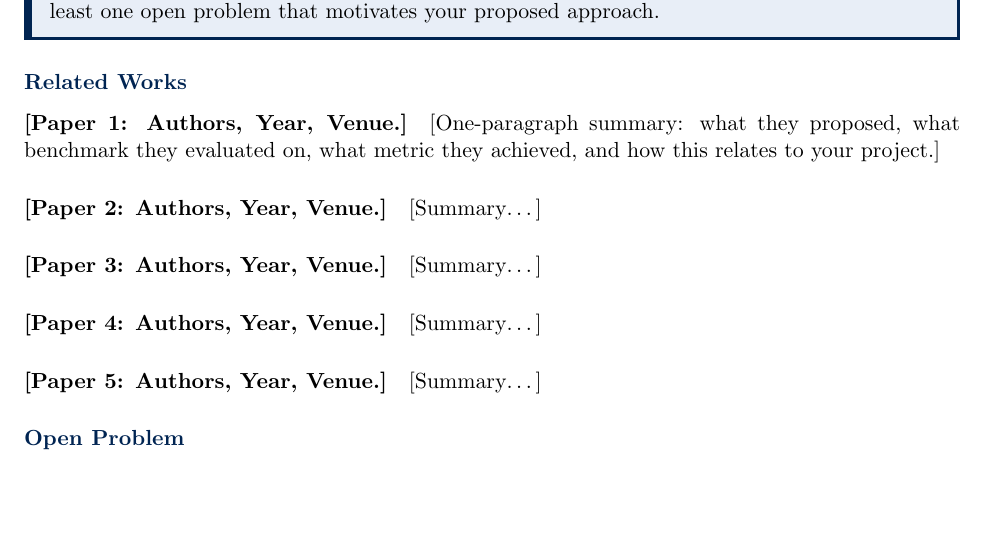
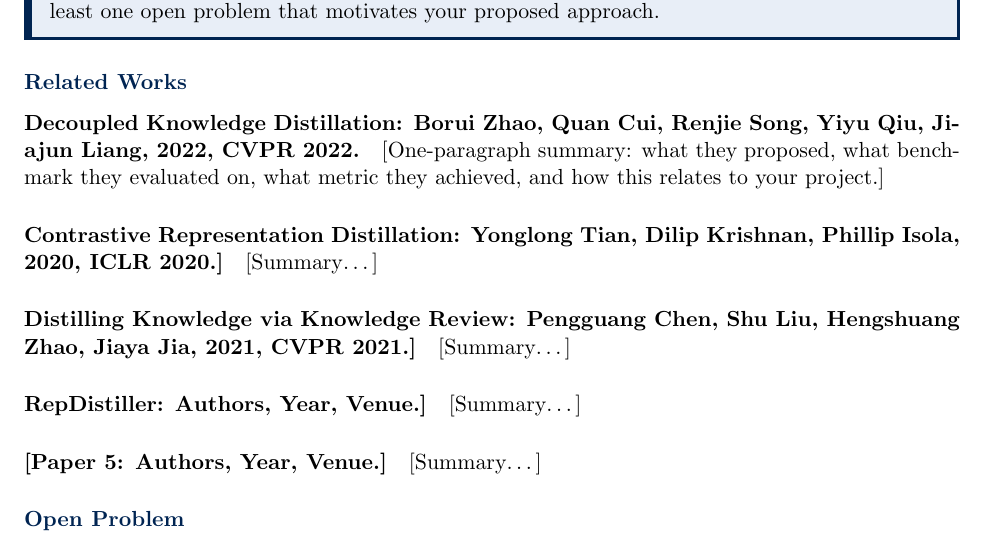
Before and after one commit to l33zard/cakd, a LaTeX document (proposal/proposal-template.tex): part of page 2 of 4, cut so that both start at the same text, the shorter picture padded with empty space. Compiled offline with pdfLaTeX.

Commit message:
Added some related works articles from capstone guide file

```diff
--- a/proposal/proposal-template.tex
+++ b/proposal/proposal-template.tex
@@ -86,17 +86,17 @@
 
 \subsection{Related Works}
 
-\paragraph{[Paper 1: Authors, Year, Venue.]}
+\paragraph{Decoupled Knowledge Distillation: Borui Zhao, Quan Cui, Renjie Song, Yiyu Qiu, Jiajun Liang, 2022, CVPR 2022.}
 [One-paragraph summary: what they proposed, what benchmark they evaluated on,
 what metric they achieved, and how this relates to your project.]
 
-\paragraph{[Paper 2: Authors, Year, Venue.]}
+\paragraph{Contrastive Representation Distillation: Yonglong Tian, Dilip Krishnan, Phillip Isola, 2020, ICLR 2020.]}
 [Summary\ldots]
 
-\paragraph{[Paper 3: Authors, Year, Venue.]}
+\paragraph{Distilling Knowledge via Knowledge Review: Pengguang Chen, Shu Liu, Hengshuang Zhao, Jiaya Jia, 2021, CVPR 2021.]}
 [Summary\ldots]
 
-\paragraph{[Paper 4: Authors, Year, Venue.]}
+\paragraph{RepDistiller: Authors, Year, Venue.]}
 [Summary\ldots]
 
 \paragraph{[Paper 5: Authors, Year, Venue.]}
```
Also changed, not shown: proposal/proposal-template.pdf, 4 other files.
